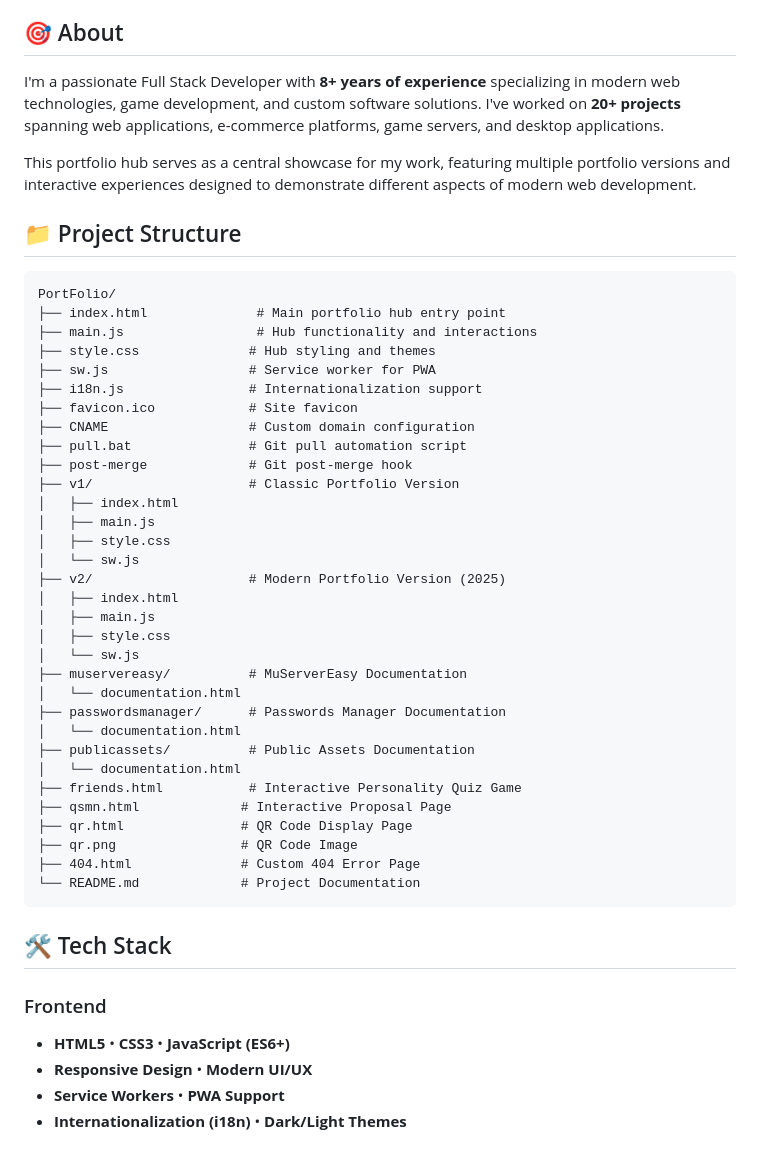
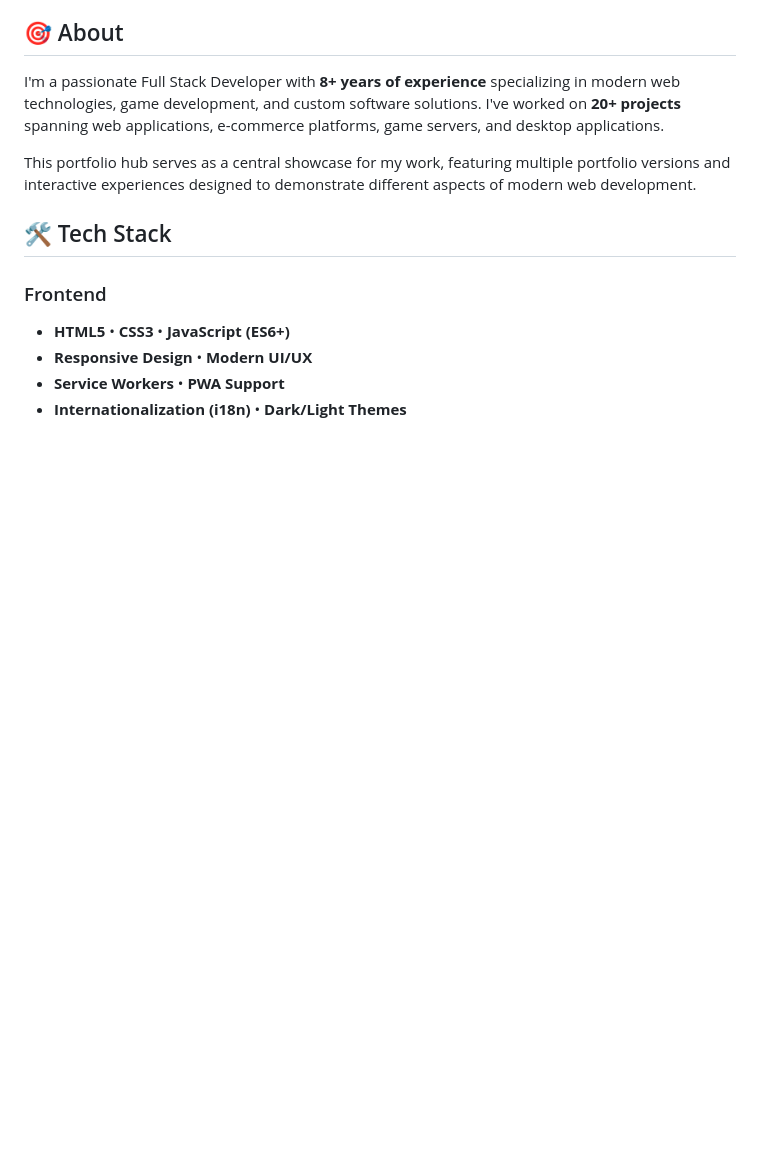
Before and after one commit to ItsWatuyusei/ItsWatuyusei.github.io, a Markdown page: README.md, the part around the change. GitHub-like rendering; blank space fills up the shorter version.

````diff
--- a/README.md
+++ b/README.md
@@ -22,43 +22,6 @@ Modern Full Stack Developer Portfolio Hub showcasing diverse projects and techni
 I'm a passionate Full Stack Developer with **8+ years of experience** specializing in modern web technologies, game development, and custom software solutions. I've worked on **20+ projects** spanning web applications, e-commerce platforms, game servers, and desktop applications.
 
 This portfolio hub serves as a central showcase for my work, featuring multiple portfolio versions and interactive experiences designed to demonstrate different aspects of modern web development.
-
-## 📁 Project Structure
-
-```
-PortFolio/
-├── index.html              # Main portfolio hub entry point
-├── main.js                 # Hub functionality and interactions
-├── style.css              # Hub styling and themes
-├── sw.js                  # Service worker for PWA
-├── i18n.js                # Internationalization support
-├── favicon.ico            # Site favicon
-├── CNAME                  # Custom domain configuration
-├── pull.bat               # Git pull automation script
-├── post-merge             # Git post-merge hook
-├── v1/                    # Classic Portfolio Version
-│   ├── index.html
-│   ├── main.js
-│   ├── style.css
-│   └── sw.js
-├── v2/                    # Modern Portfolio Version (2025)
-│   ├── index.html
-│   ├── main.js
-│   ├── style.css
-│   └── sw.js
-├── muservereasy/          # MuServerEasy Documentation
-│   └── documentation.html
-├── passwordsmanager/      # Passwords Manager Documentation
-│   └── documentation.html
-├── publicassets/          # Public Assets Documentation
-│   └── documentation.html
-├── friends.html           # Interactive Personality Quiz Game
-├── qsmn.html             # Interactive Proposal Page
-├── qr.html               # QR Code Display Page
-├── qr.png                # QR Code Image
-├── 404.html              # Custom 404 Error Page
-└── README.md             # Project Documentation
-```
 
 ## 🛠️ Tech Stack
 
````
